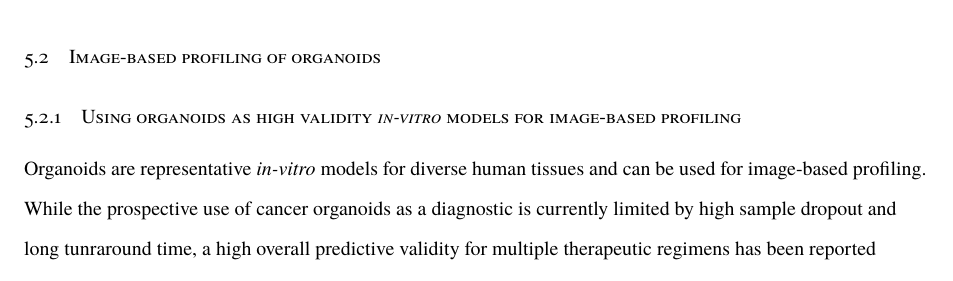
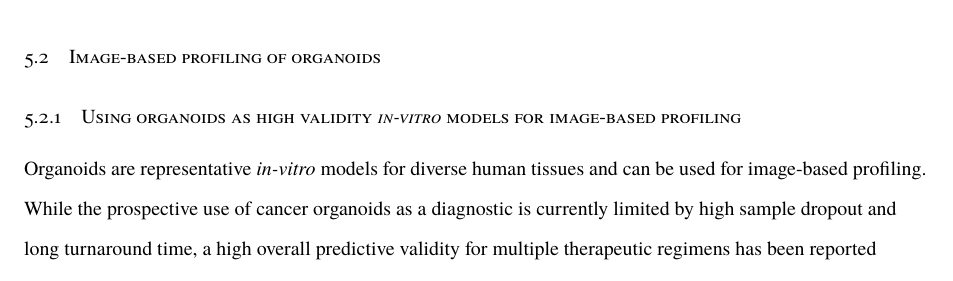
Before and after one commit to NiklasTR/thesis, a LaTeX thesis (dissertation.tex, which reads chapters/conclusion.tex): part of page 85 of 107, cut so that both start at the same text. Compiled offline with XeLaTeX.

Commit message:
running more advanced spell checker

```diff
--- a/chapters/conclusion.tex
+++ b/chapters/conclusion.tex
@@ -10,7 +10,7 @@ Parts of the discussion, in particular the section \textit{"Two multi-omics fact
 
 \subsection{Using organoids as high validity \textit{in-vitro} models for image-based profiling}
 
-Organoids are representative \textit{in-vitro} models for diverse human tissues and can be used for image-based profiling. While the prospective use of cancer organoids as a diagnostic is currently limited by high sample dropout and long tunraround time, a high overall predictive validity for multiple therapeutic regimens has been reported \parencite{ooftProspectiveExperimentalTreatment2021}. The use of organoid models in early stage drug discovery, however, is not limited by the same constraints existing in a diagnostic context. For therapeutic discovery, previous studies have successfully used organoids to perform medium-scale small molecule treatment assays. The most commonly used method is screening with an ATP based cell viability readouts \parencite{vandeweteringProspectiveDerivationLiving2015}. Additionally, imaging studies with organoids have been used to characterize developmental processes such as the self-organization of intestinal cells \parencite{lukoninPhenotypicLandscapeIntestinal2020, boehnkeAssayEstablishmentValidation2016a} or the morphological response to individual drugs \parencite{Badder2020-au, serraSelforganizationSymmetryBreaking2019}. While image-based profiling of \textit{in-vitro} models has become an important method in functional genomics and therapeutic discovery \parencite{carpenterImagebasedChemicalScreening2007}, performing such high-throughput experiments in organoid models has been a technological challenge given the 3D multi-cellular growth pattern of organoids as well as their required culture conditions. In this thesis, sparse 3D imaging as well as adjustment to the seeding and staining protocol enabled small molecule image-based profiling of patient-derived and genetically engineered colorectal cancer organoid models.
+Organoids are representative \textit{in-vitro} models for diverse human tissues and can be used for image-based profiling. While the prospective use of cancer organoids as a diagnostic is currently limited by high sample dropout and long turnaround time, a high overall predictive validity for multiple therapeutic regimens has been reported \parencite{ooftProspectiveExperimentalTreatment2021}. The use of organoid models in early stage drug discovery, however, is not limited by the same constraints existing in a diagnostic context. For therapeutic discovery, previous studies have successfully used organoids to perform medium-scale small molecule treatment assays. The most commonly used method is screening with an ATP based cell viability readouts \parencite{vandeweteringProspectiveDerivationLiving2015}. Additionally, imaging studies with organoids have been used to characterize developmental processes such as the self-organization of intestinal cells \parencite{lukoninPhenotypicLandscapeIntestinal2020, boehnkeAssayEstablishmentValidation2016a} or the morphological response to individual drugs \parencite{Badder2020-au, serraSelforganizationSymmetryBreaking2019}. While image-based profiling of \textit{in-vitro} models has become an important method in functional genomics and therapeutic discovery \parencite{carpenterImagebasedChemicalScreening2007}, performing such high-throughput experiments in organoid models has been a technological challenge given the 3D multicellular growth pattern of organoids as well as their required culture conditions. In this thesis, sparse 3D imaging as well as adjustment to the seeding and staining protocol enabled small molecule image-based profiling of patient-derived and genetically engineered colorectal cancer organoid models.
 \bigbreak
 
 
```
Also changed, not shown: chapters/introduction.tex (+1 -1 lines).
